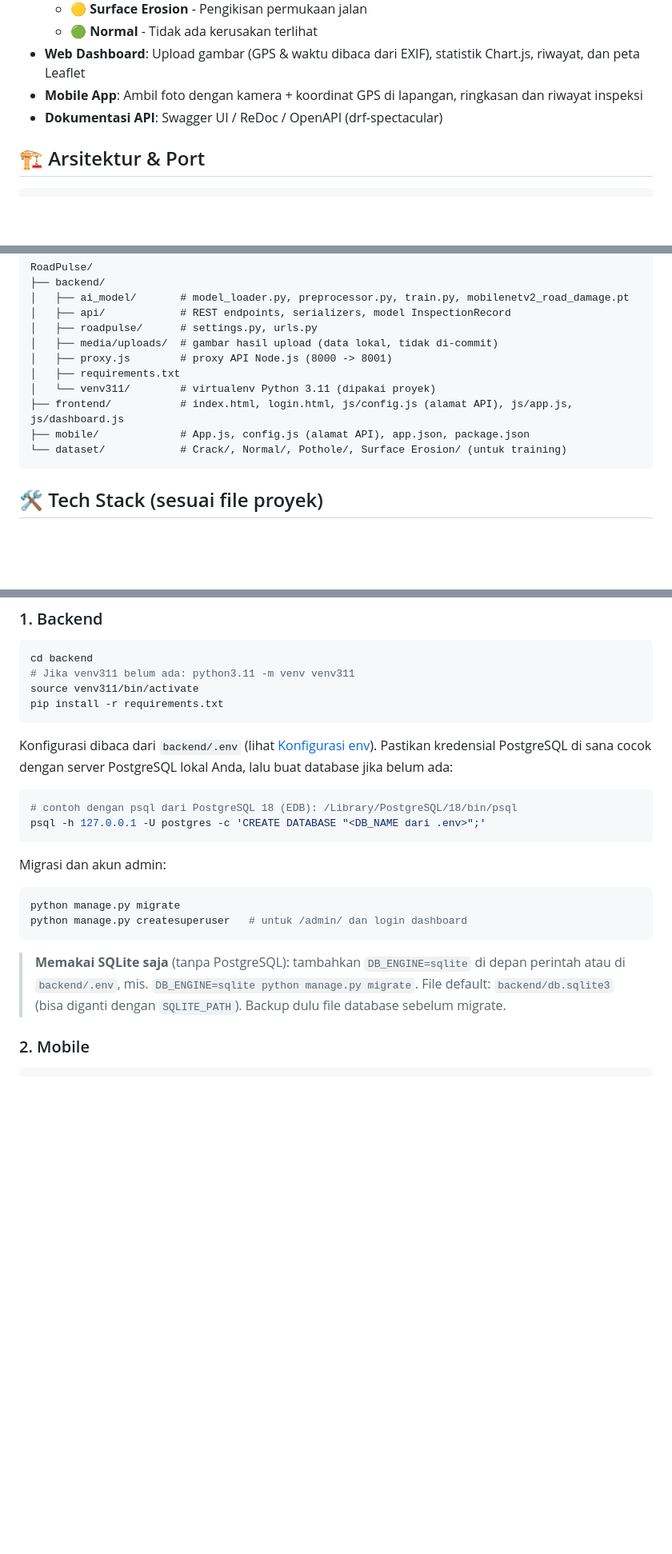
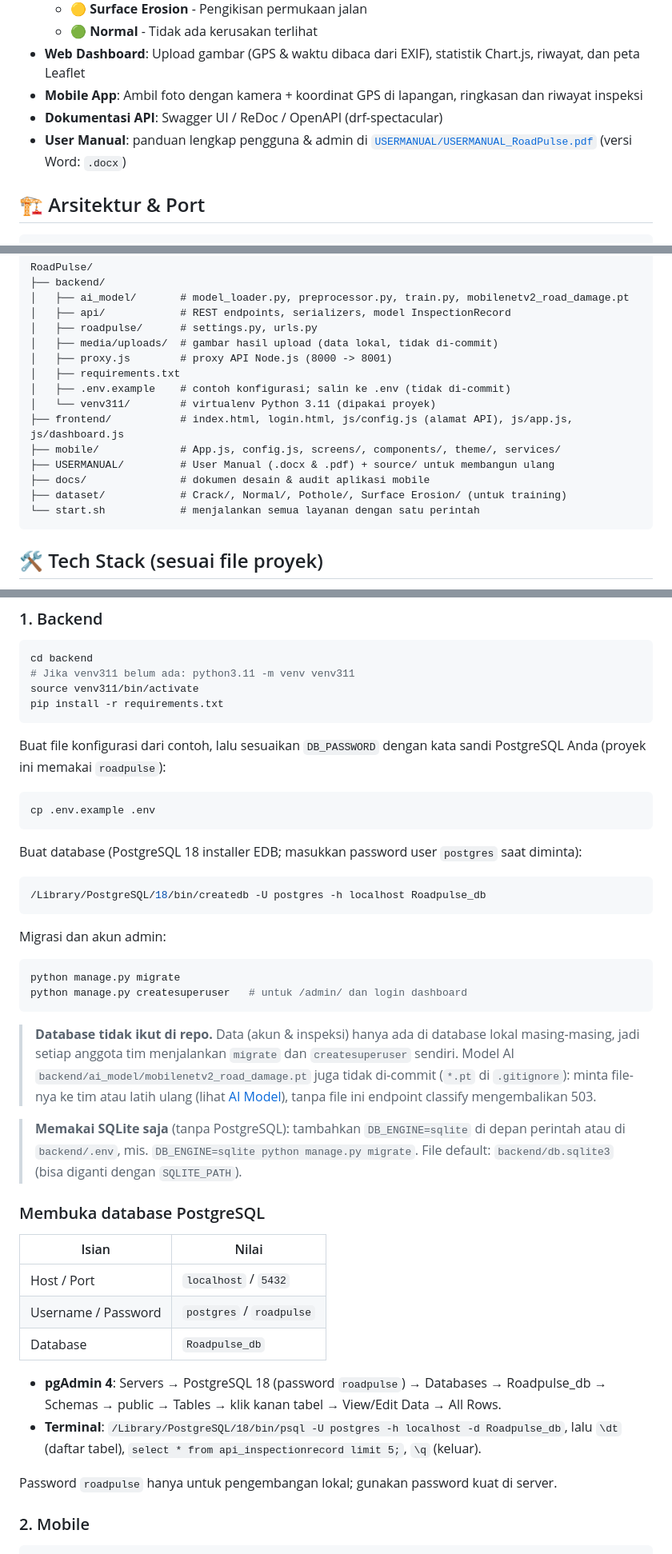
Before and after one commit to Dito1290/RoadPulse, a Markdown page: README.md, 3 parts joined by grey strips. Shown at 80% size. GitHub-like rendering; blank space fills up the shorter version.

Commit message:
Update README sesuai kondisi terbaru

````diff
--- a/README.md
+++ b/README.md
@@ -12,6 +12,7 @@ RoadPulse adalah sistem AI untuk mendeteksi dan mengklasifikasikan kerusakan jal
 - **Web Dashboard**: Upload gambar (GPS & waktu dibaca dari EXIF), statistik Chart.js, riwayat, dan peta Leaflet
 - **Mobile App**: Ambil foto dengan kamera + koordinat GPS di lapangan, ringkasan dan riwayat inspeksi
 - **Dokumentasi API**: Swagger UI / ReDoc / OpenAPI (drf-spectacular)
+- **User Manual**: panduan lengkap pengguna & admin di [`USERMANUAL/USERMANUAL_RoadPulse.pdf`](USERMANUAL/USERMANUAL_RoadPulse.pdf) (versi Word: `.docx`)
 
 ## 🏗️ Arsitektur & Port
 
@@ -42,10 +43,14 @@ RoadPulse/
 │   ├── media/uploads/  # gambar hasil upload (data lokal, tidak di-commit)
 │   ├── proxy.js        # proxy API Node.js (8000 -> 8001)
 │   ├── requirements.txt
+│   ├── .env.example    # contoh konfigurasi; salin ke .env (tidak di-commit)
 │   └── venv311/        # virtualenv Python 3.11 (dipakai proyek)
 ├── frontend/           # index.html, login.html, js/config.js (alamat API), js/app.js, js/dashboard.js
-├── mobile/             # App.js, config.js (alamat API), app.json, package.json
-└── dataset/            # Crack/, Normal/, Pothole/, Surface Erosion/ (untuk training)
+├── mobile/             # App.js, config.js, screens/, components/, theme/, services/
+├── USERMANUAL/         # User Manual (.docx & .pdf) + source/ untuk membangun ulang
+├── docs/               # dokumen desain & audit aplikasi mobile
+├── dataset/            # Crack/, Normal/, Pothole/, Surface Erosion/ (untuk training)
+└── start.sh            # menjalankan semua layanan dengan satu perintah
 ```
 
 ## 🛠️ Tech Stack (sesuai file proyek)
@@ -74,11 +79,16 @@ source venv311/bin/activate
 pip install -r requirements.txt
 ```
 
-Konfigurasi dibaca dari `backend/.env` (lihat [Konfigurasi env](#-konfigurasi-env)). Pastikan kredensial PostgreSQL di sana cocok dengan server PostgreSQL lokal Anda, lalu buat database jika belum ada:
+Buat file konfigurasi dari contoh, lalu sesuaikan `DB_PASSWORD` dengan kata sandi PostgreSQL Anda (proyek ini memakai `roadpulse`):
 
 ```bash
-# contoh dengan psql dari PostgreSQL 18 (EDB): /Library/PostgreSQL/18/bin/psql
-psql -h 127.0.0.1 -U postgres -c 'CREATE DATABASE "<DB_NAME dari .env>";'
+cp .env.example .env
+```
+
+Buat database (PostgreSQL 18 installer EDB; masukkan password user `postgres` saat diminta):
+
+```bash
+/Library/PostgreSQL/18/bin/createdb -U postgres -h localhost Roadpulse_db
 ```
 
 Migrasi dan akun admin:
@@ -88,7 +98,22 @@ python manage.py migrate
 python manage.py createsuperuser   # untuk /admin/ dan login dashboard
 ```
 
-> **Memakai SQLite saja** (tanpa PostgreSQL): tambahkan `DB_ENGINE=sqlite` di depan perintah atau di `backend/.env`, mis. `DB_ENGINE=sqlite python manage.py migrate`. File default: `backend/db.sqlite3` (bisa diganti dengan `SQLITE_PATH`). Backup dulu file database sebelum migrate.
+> **Database tidak ikut di repo.** Data (akun & inspeksi) hanya ada di database lokal masing-masing, jadi setiap anggota tim menjalankan `migrate` dan `createsuperuser` sendiri. Model AI `backend/ai_model/mobilenetv2_road_damage.pt` juga tidak di-commit (`*.pt` di `.gitignore`): minta file-nya ke tim atau latih ulang (lihat [AI Model](#-ai-model)), tanpa file ini endpoint classify mengembalikan 503.
+
+> **Memakai SQLite saja** (tanpa PostgreSQL): tambahkan `DB_ENGINE=sqlite` di depan perintah atau di `backend/.env`, mis. `DB_ENGINE=sqlite python manage.py migrate`. File default: `backend/db.sqlite3` (bisa diganti dengan `SQLITE_PATH`).
+
+### Membuka database PostgreSQL
+
+| Isian | Nilai |
+|---|---|
+| Host / Port | `localhost` / `5432` |
+| Username / Password | `postgres` / `roadpulse` |
+| Database | `Roadpulse_db` |
+
+- **pgAdmin 4**: Servers → PostgreSQL 18 (password `roadpulse`) → Databases → Roadpulse_db → Schemas → public → Tables → klik kanan tabel → View/Edit Data → All Rows.
+- **Terminal**: `/Library/PostgreSQL/18/bin/psql -U postgres -h localhost -d Roadpulse_db`, lalu `\dt` (daftar tabel), `select * from api_inspectionrecord limit 5;`, `\q` (keluar).
+
+Password `roadpulse` hanya untuk pengembangan lokal; gunakan password kuat di server.
 
 ### 2. Mobile
 
````
Also changed, not shown: other parts of README.md (+7 -6 lines).
